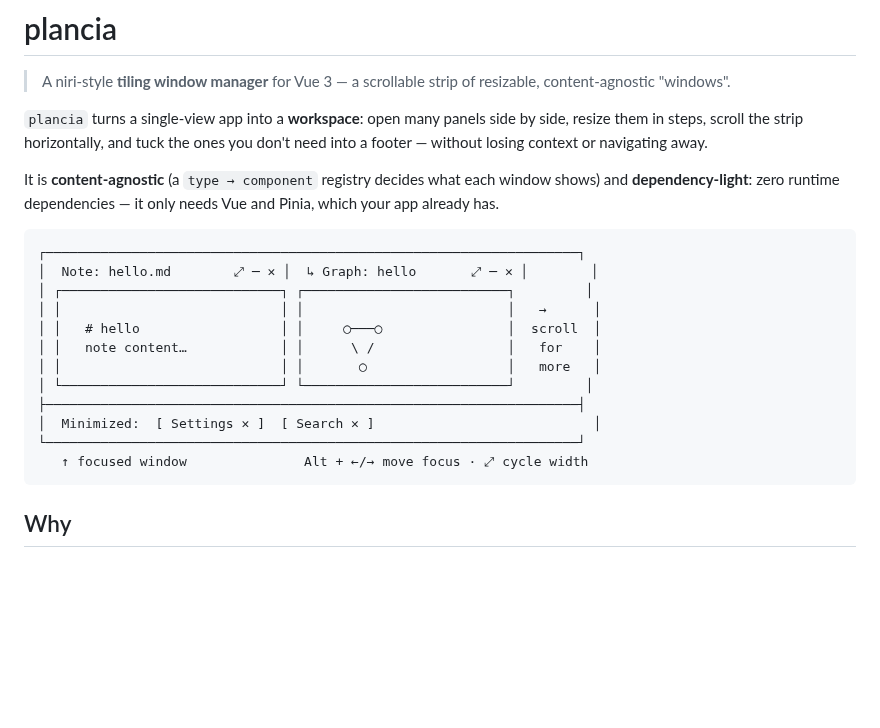
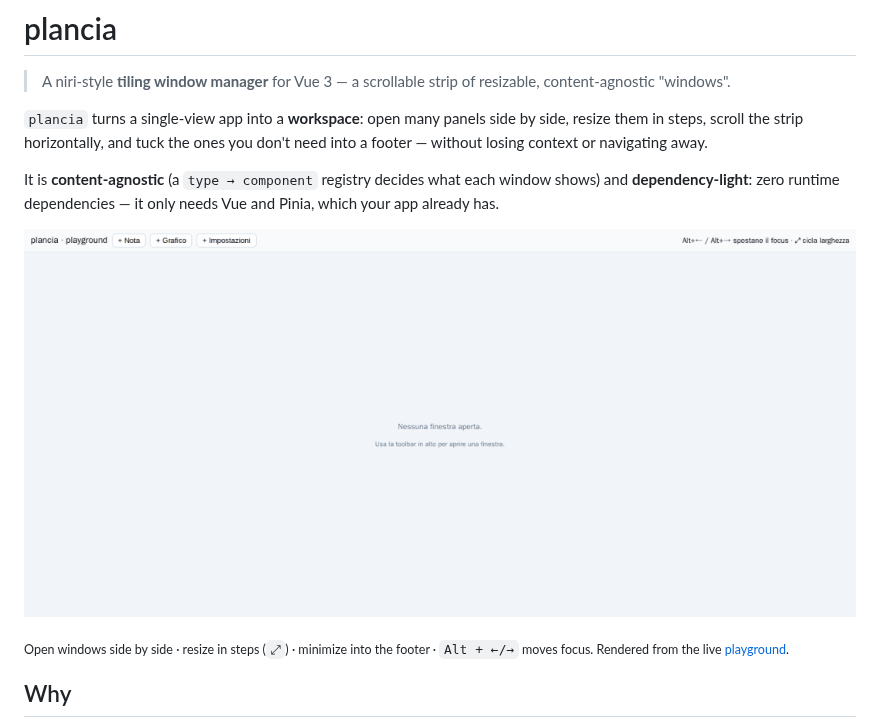
Before and after one commit to daniele-chiappa/plancia, a Markdown page: README.md, the part around the change. GitHub-like rendering; pictures changed too: docs/assets/plancia-demo.gif (added); blank space fills up the shorter version.

Commit message:
docs: replace README ASCII hero with an animated demo GIF
Show the window manager in action (open, tile, resize, minimize) instead of the static ASCII diagram. The GIF lives in docs/assets/ and is regenerated from the live playground.

````diff
--- a/README.md
+++ b/README.md
@@ -11,20 +11,9 @@ It is **content-agnostic** (a `type → component` registry decides what each wi
 shows) and **dependency-light**: zero runtime dependencies — it only needs Vue and
 Pinia, which your app already has.
 
-```
-┌────────────────────────────────────────────────────────────────────┐
-│  Note: hello.md        ⤢ ─ ✕ │  ↳ Graph: hello       ⤢ ─ ✕ │        │
-│ ┌────────────────────────────┐ ┌──────────────────────────┐         │
-│ │                            │ │                          │   →      │
-│ │   # hello                  │ │     ◯───◯                │  scroll  │
-│ │   note content…            │ │      \ /                 │   for    │
-│ │                            │ │       ◯                  │   more   │
-│ └────────────────────────────┘ └──────────────────────────┘         │
-├────────────────────────────────────────────────────────────────────┤
-│  Minimized:  [ Settings ✕ ]  [ Search ✕ ]                            │
-└────────────────────────────────────────────────────────────────────┘
-   ↑ focused window               Alt + ←/→ move focus · ⤢ cycle width
-```
+![plancia — a scrollable strip of resizable windows: open panels side by side, resize them in steps, and tuck the ones you don't need into a footer](docs/assets/plancia-demo.gif)
+
+<sub>Open windows side by side · resize in steps (`⤢`) · minimize into the footer · `Alt + ←/→` moves focus. Rendered from the live [playground](src/playground/).</sub>
 
 ## Why
 
````
